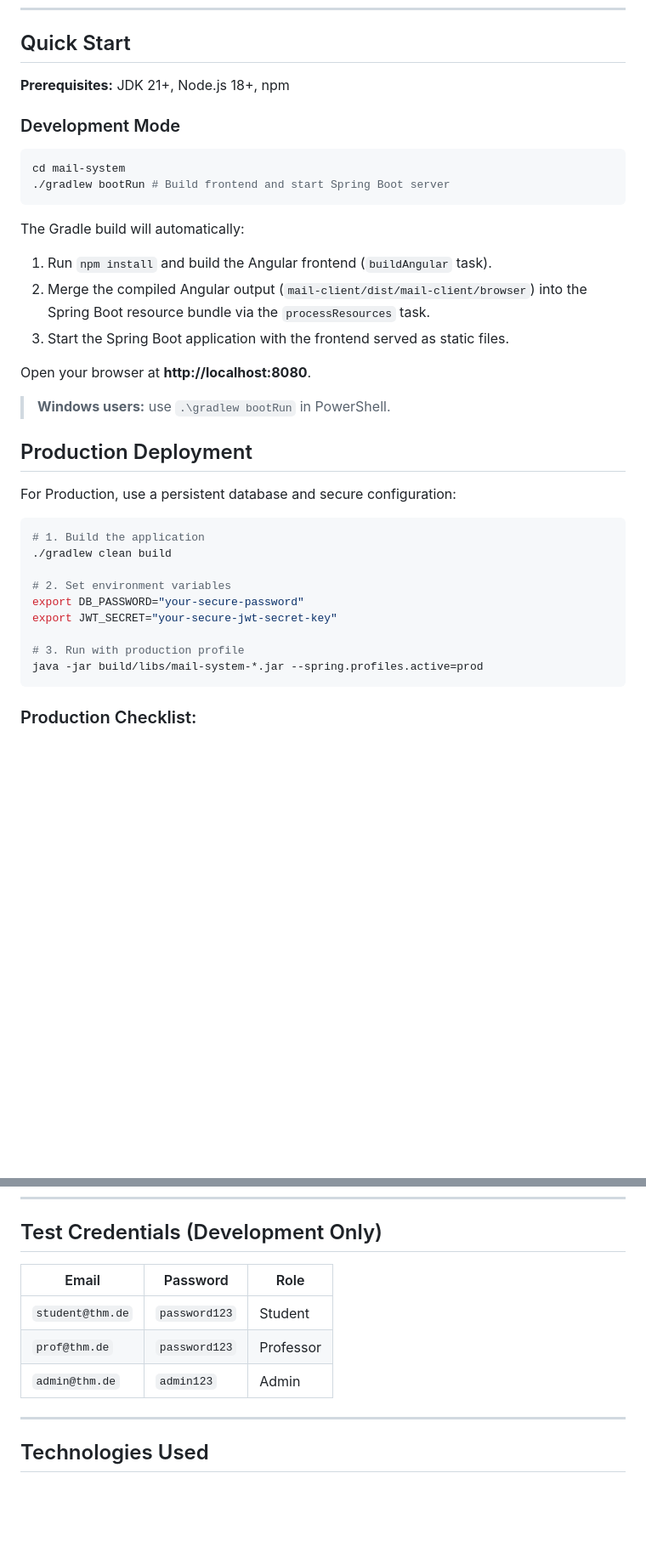
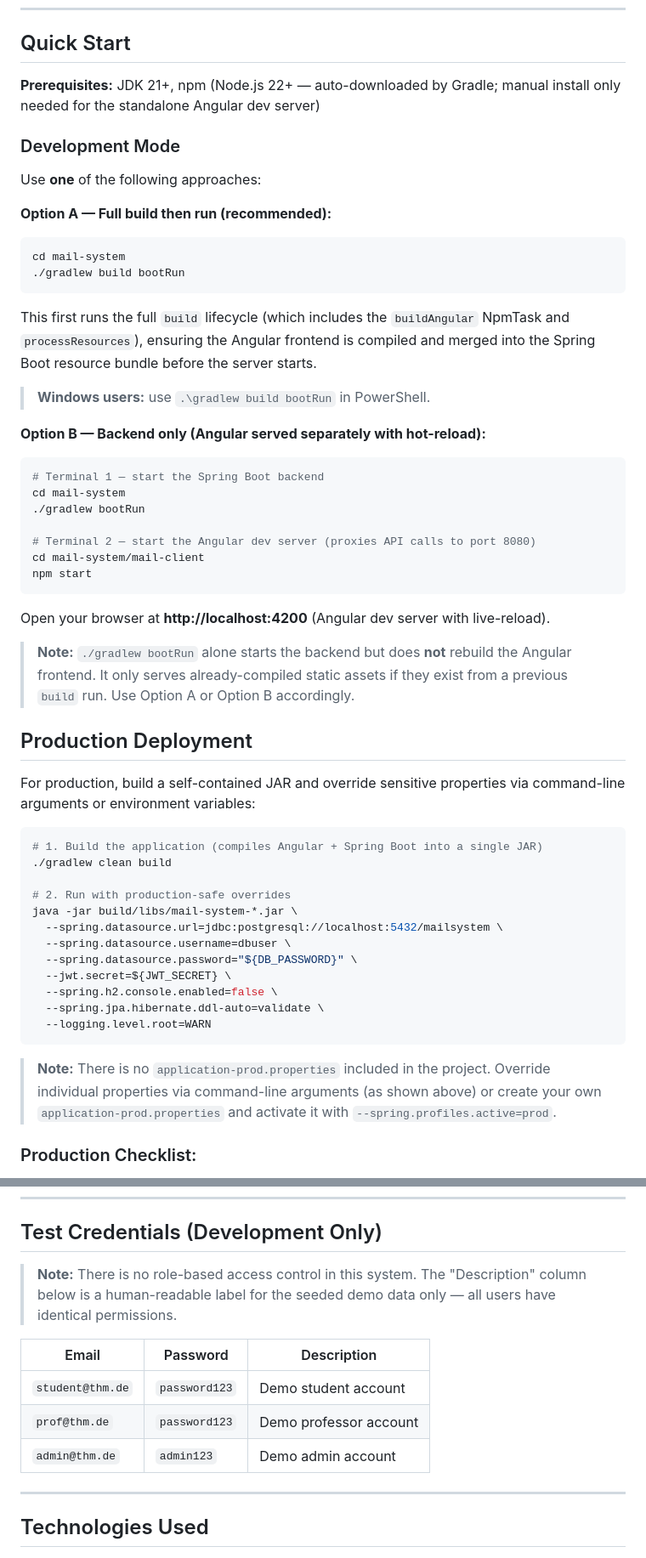
Before and after one commit to MoFar20/mail-system, a Markdown page: README.md, 2 parts joined by grey strips. Shown at 85% size. GitHub-like rendering; blank space fills up the shorter version.

Commit message:
Fix 9 documentation inaccuracies in README.md and docs/answers.md

````diff
--- a/README.md
+++ b/README.md
@@ -409,37 +409,52 @@ erDiagram
 
 ## Quick Start
 
-**Prerequisites:** JDK 21+, Node.js 18+, npm
+**Prerequisites:** JDK 21+, npm (Node.js 22+ — auto-downloaded by Gradle; manual install only needed for the standalone Angular dev server)
 
 ### Development Mode
 
+Use **one** of the following approaches:
+
+**Option A — Full build then run (recommended):**
 ```bash
 cd mail-system
-./gradlew bootRun # Build frontend and start Spring Boot server
+./gradlew build bootRun
 ```
+This first runs the full `build` lifecycle (which includes the `buildAngular` NpmTask and `processResources`), ensuring the Angular frontend is compiled and merged into the Spring Boot resource bundle before the server starts.
 
-The Gradle build will automatically:
-1. Run `npm install` and build the Angular frontend (`buildAngular` task).
-2. Merge the compiled Angular output (`mail-client/dist/mail-client/browser`) into the Spring Boot resource bundle via the `processResources` task.
-3. Start the Spring Boot application with the frontend served as static files.
+> **Windows users:** use `.\gradlew build bootRun` in PowerShell.
 
-Open your browser at **http://localhost:8080**.
+**Option B — Backend only (Angular served separately with hot-reload):**
+```bash
+# Terminal 1 — start the Spring Boot backend
+cd mail-system
+./gradlew bootRun
 
-> **Windows users:** use `.\gradlew bootRun` in PowerShell.
+# Terminal 2 — start the Angular dev server (proxies API calls to port 8080)
+cd mail-system/mail-client
+npm start
+```
+Open your browser at **http://localhost:4200** (Angular dev server with live-reload).
+
+> **Note:** `./gradlew bootRun` alone starts the backend but does **not** rebuild the Angular frontend. It only serves already-compiled static assets if they exist from a previous `build` run. Use Option A or Option B accordingly.
 
 ## Production Deployment
-For Production, use a persistent database and secure configuration:
+For production, build a self-contained JAR and override sensitive properties via command-line arguments or environment variables:
 ```bash
-# 1. Build the application
+# 1. Build the application (compiles Angular + Spring Boot into a single JAR)
 ./gradlew clean build
 
-# 2. Set environment variables
-export DB_PASSWORD="your-secure-password"
-export JWT_SECRET="your-secure-jwt-secret-key"
-
-# 3. Run with production profile
-java -jar build/libs/mail-system-*.jar --spring.profiles.active=prod
+# 2. Run with production-safe overrides
+java -jar build/libs/mail-system-*.jar \
+  --spring.datasource.url=jdbc:postgresql://localhost:5432/mailsystem \
+  --spring.datasource.username=dbuser \
+  --spring.datasource.password="${DB_PASSWORD}" \
+  --jwt.secret=${JWT_SECRET} \
+  --spring.h2.console.enabled=false \
+  --spring.jpa.hibernate.ddl-auto=validate \
+  --logging.level.root=WARN
 ```
+> **Note:** There is no `application-prod.properties` included in the project. Override individual properties via command-line arguments (as shown above) or create your own `application-prod.properties` and activate it with `--spring.profiles.active=prod`.
 ### Production Checklist:
 -  Replace H2 with PostgreSQL/MySQL
 -  Use strong JWT secret (``generate with openssl rand -base64 64``)
@@ -450,11 +465,13 @@ java -jar build/libs/mail-system-*.jar --spring.profiles.active=prod
 
 ## Test Credentials (Development Only)
 
-| Email | Password | Role |
-|-------|----------|------|
-| `student@thm.de` | `password123` | Student |
-| `prof@thm.de` | `password123` | Professor |
-| `admin@thm.de` | `admin123` | Admin |
+> **Note:** There is no role-based access control in this system. The "Description" column below is a human-readable label for the seeded demo data only — all users have identical permissions.
+
+| Email | Password | Description |
+|-------|----------|-------------|
+| `student@thm.de` | `password123` | Demo student account |
+| `prof@thm.de` | `password123` | Demo professor account |
+| `admin@thm.de` | `admin123` | Demo admin account |
 
 ---
 
````
Also changed, not shown: other parts of README.md (+1 -1 lines), docs/answers.md (+4 -4 lines).
